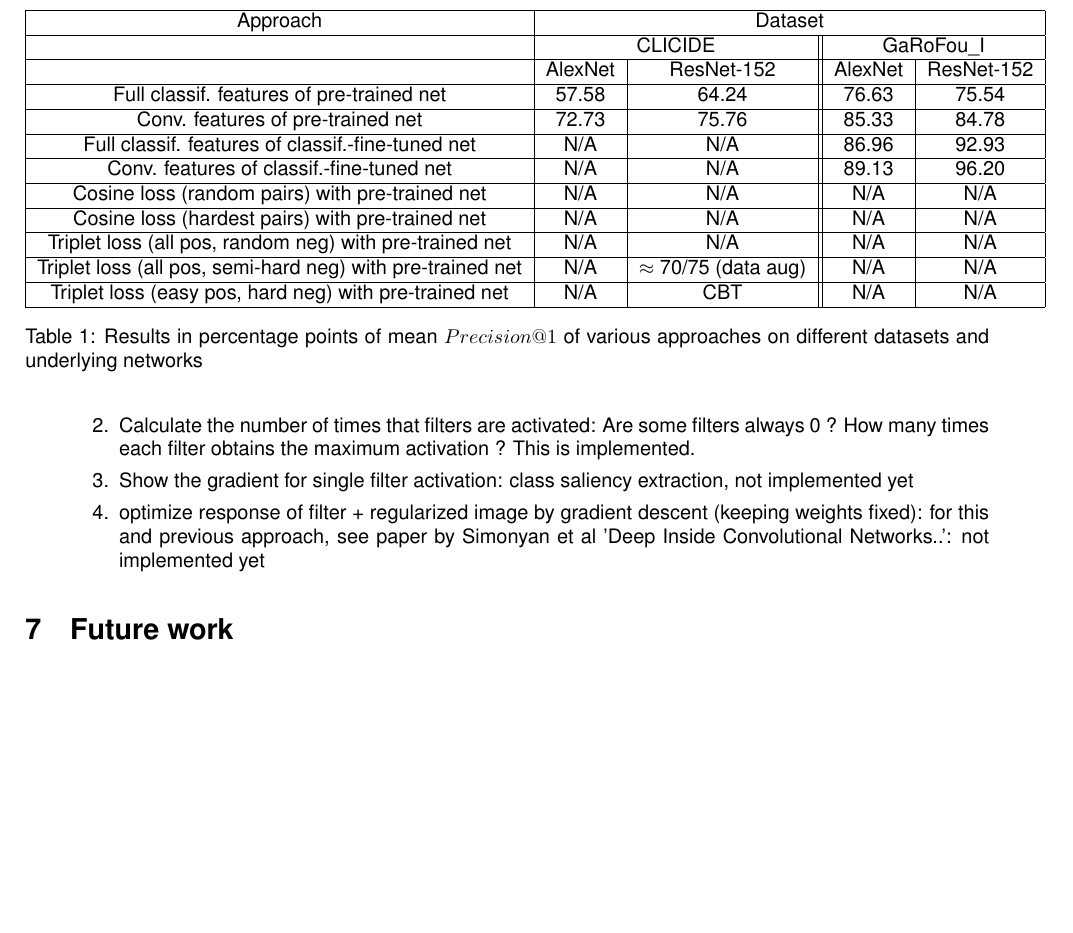
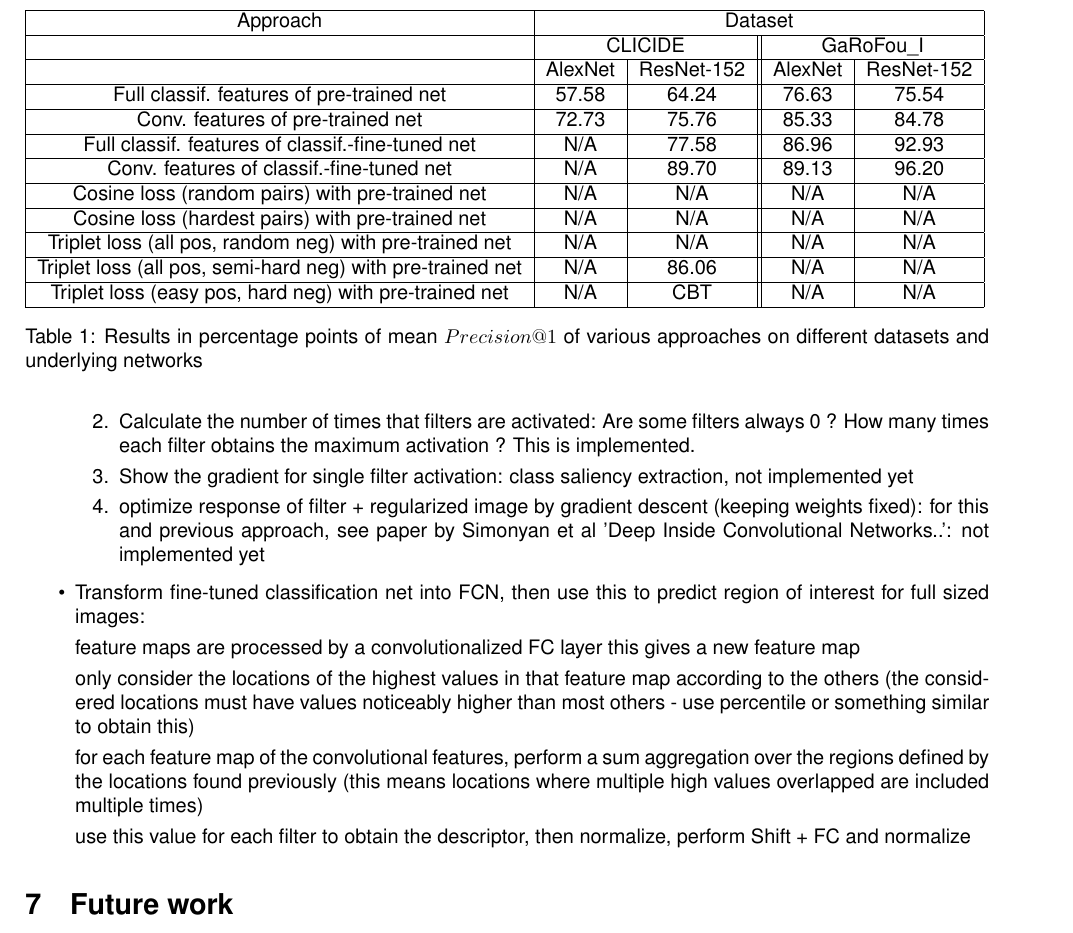
Before and after one commit to MatthiasKohl/nn_retrieval_report, a LaTeX document (status_report.tex): part of page 6 of 8, cut so that both start at the same text, the shorter picture padded with empty space. Compiled offline with pdfLaTeX.

Commit message:
added current work description

```diff
--- a/status_report.tex
+++ b/status_report.tex
@@ -415,10 +415,10 @@ Conv. features of pre-trained net
 & 72.73 & 75.76 & 85.33 & 84.78 \\
 \hline
 Full classif. features of classif.-fine-tuned net
-& N/A & N/A & 86.96 & 92.93 \\
+& N/A & 77.58 & 86.96 & 92.93 \\
 \hline
 Conv. features of classif.-fine-tuned net
-& N/A & N/A & 89.13 & 96.20 \\
+& N/A & 89.70 & 89.13 & 96.20 \\
 \hline
 Cosine loss (random pairs) with pre-trained net
 & N/A & N/A & N/A & N/A \\
@@ -430,7 +430,7 @@ Triplet loss (all pos, random neg) with pre-trained net
 & N/A & N/A & N/A & N/A \\
 \hline
 Triplet loss (all pos, semi-hard neg) with pre-trained net
-& N/A & $\approx$ 70/75 (data aug) & N/A & N/A \\
+& N/A & 86.06 & N/A & N/A \\
 \hline
 Triplet loss (easy pos, hard neg) with pre-trained net
 & N/A & CBT & N/A & N/A \\
@@ -469,6 +469,24 @@ Triplet loss (easy pos, hard neg) with pre-trained net
         Simonyan et al 'Deep Inside Convolutional Networks..':
         not implemented yet
     \end{enumerate}
+    \item Transform fine-tuned classification net into FCN, then use this
+    to predict region of interest for full sized images:
+
+    feature maps are processed by a convolutionalized FC layer
+    this gives a new feature map
+
+    only consider the locations of the highest values in that feature map
+    according to the others (the considered locations must have values
+    noticeably higher than most others - use percentile or something similar
+    to obtain this)
+
+    for each feature map of the convolutional features,
+    perform a sum aggregation over the regions defined by the locations
+    found previously (this means locations where multiple high values
+    overlapped are included multiple times)
+
+    use this value for each filter to obtain the descriptor, then normalize,
+    perform Shift + FC and normalize
 \end{itemize}
 
 \section{Future work}
```
Also changed, not shown: status_report.pdf.
